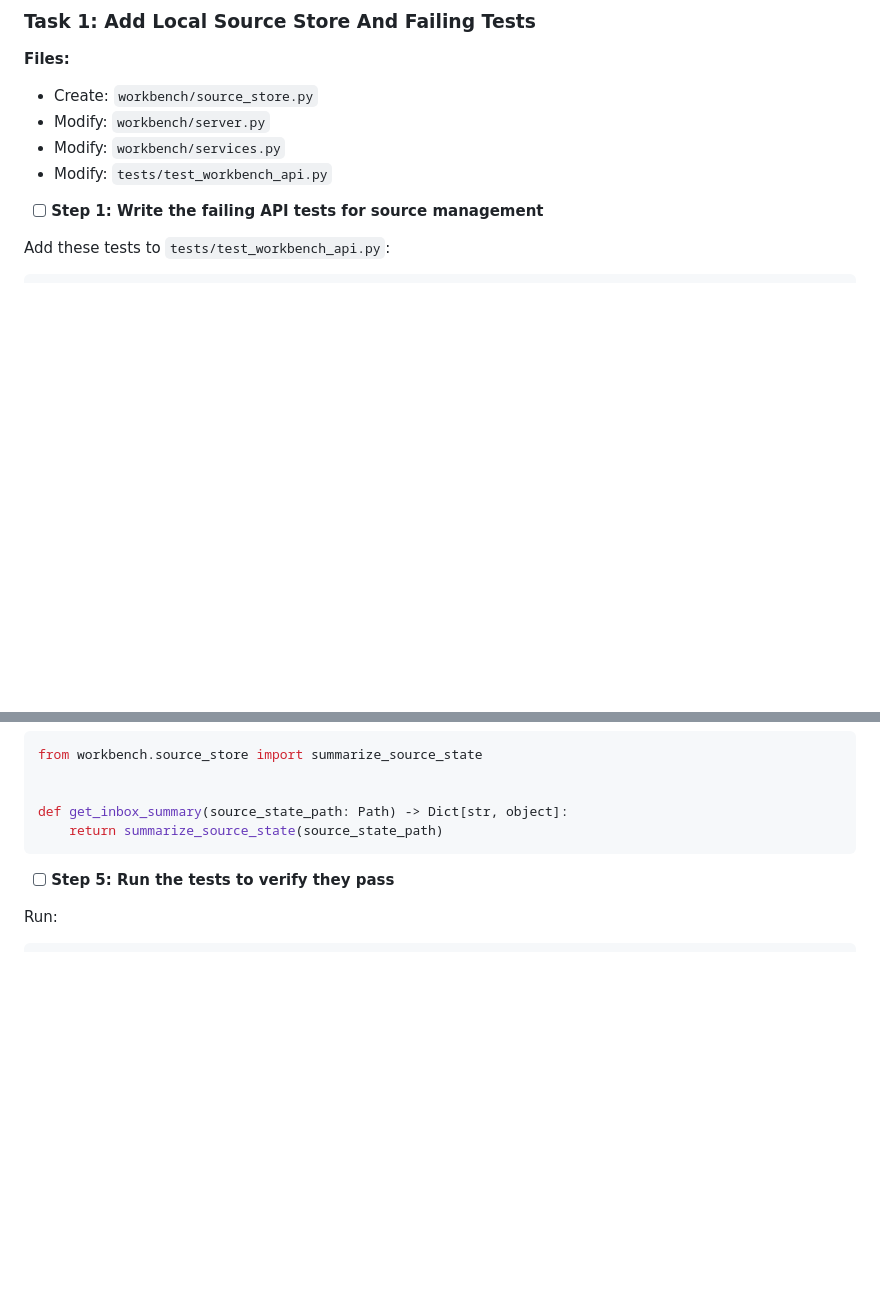
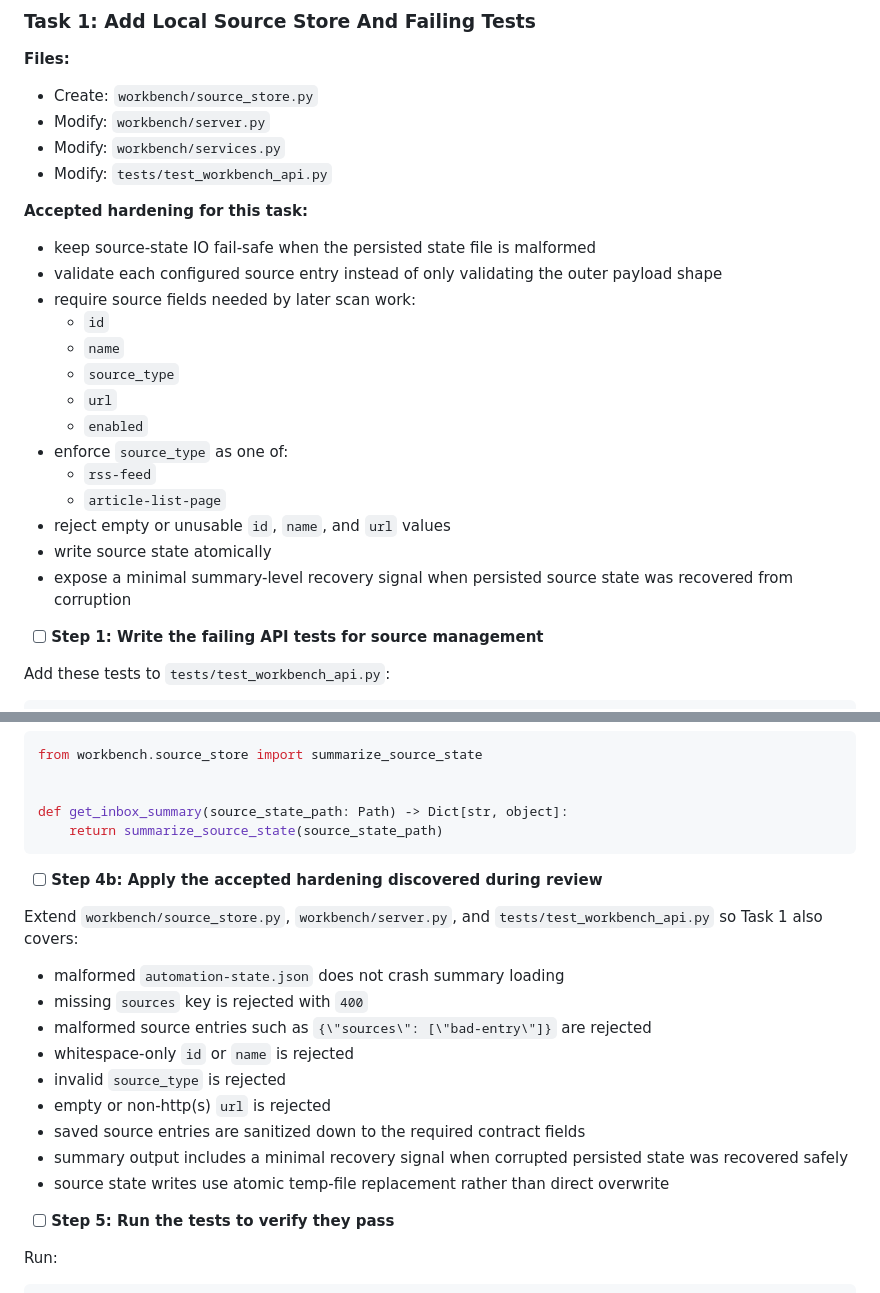
Before and after one commit to tonytien1980/Infinite_Lore, a Markdown page: docs/2026-04-09-automation-watcher-implementation-plan.md, 2 parts joined by grey strips. Rendered like a GitHub page; blank space fills up the shorter version.

Commit message:
docs: align task 1 plan with accepted hardening

````diff
--- a/docs/2026-04-09-automation-watcher-implementation-plan.md
+++ b/docs/2026-04-09-automation-watcher-implementation-plan.md
@@ -67,6 +67,23 @@
 - Modify: `workbench/server.py`
 - Modify: `workbench/services.py`
 - Modify: `tests/test_workbench_api.py`
+
+**Accepted hardening for this task:**
+
+- keep source-state IO fail-safe when the persisted state file is malformed
+- validate each configured source entry instead of only validating the outer payload shape
+- require source fields needed by later scan work:
+  - `id`
+  - `name`
+  - `source_type`
+  - `url`
+  - `enabled`
+- enforce `source_type` as one of:
+  - `rss-feed`
+  - `article-list-page`
+- reject empty or unusable `id`, `name`, and `url` values
+- write source state atomically
+- expose a minimal summary-level recovery signal when persisted source state was recovered from corruption
 
 - [ ] **Step 1: Write the failing API tests for source management**
 
@@ -221,6 +238,20 @@ from workbench.source_store import summarize_source_state
 def get_inbox_summary(source_state_path: Path) -> Dict[str, object]:
     return summarize_source_state(source_state_path)
 ```
+
+- [ ] **Step 4b: Apply the accepted hardening discovered during review**
+
+Extend `workbench/source_store.py`, `workbench/server.py`, and `tests/test_workbench_api.py` so Task 1 also covers:
+
+- malformed `automation-state.json` does not crash summary loading
+- missing `sources` key is rejected with `400`
+- malformed source entries such as `{\"sources\": [\"bad-entry\"]}` are rejected
+- whitespace-only `id` or `name` is rejected
+- invalid `source_type` is rejected
+- empty or non-http(s) `url` is rejected
+- saved source entries are sanitized down to the required contract fields
+- summary output includes a minimal recovery signal when corrupted persisted state was recovered safely
+- source state writes use atomic temp-file replacement rather than direct overwrite
 
 - [ ] **Step 5: Run the tests to verify they pass**
 
````
